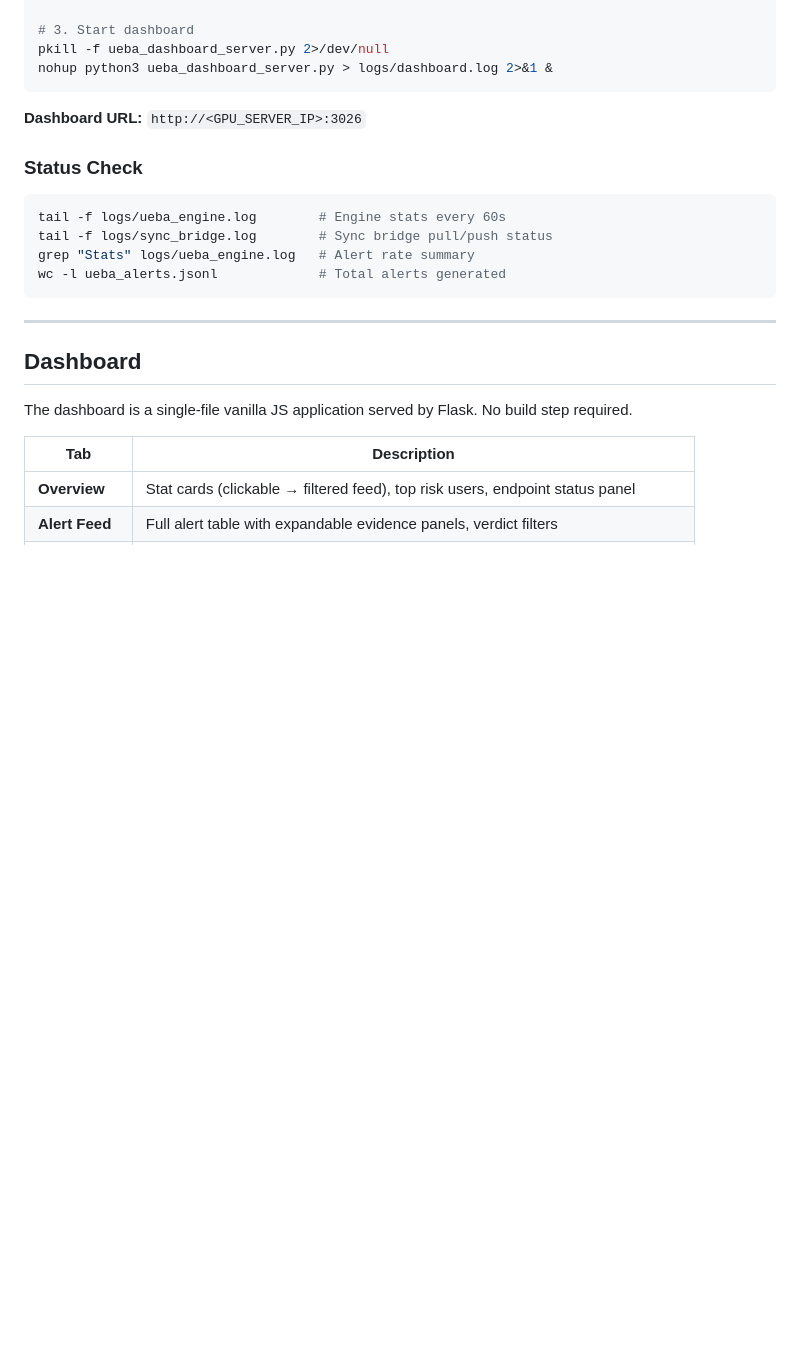
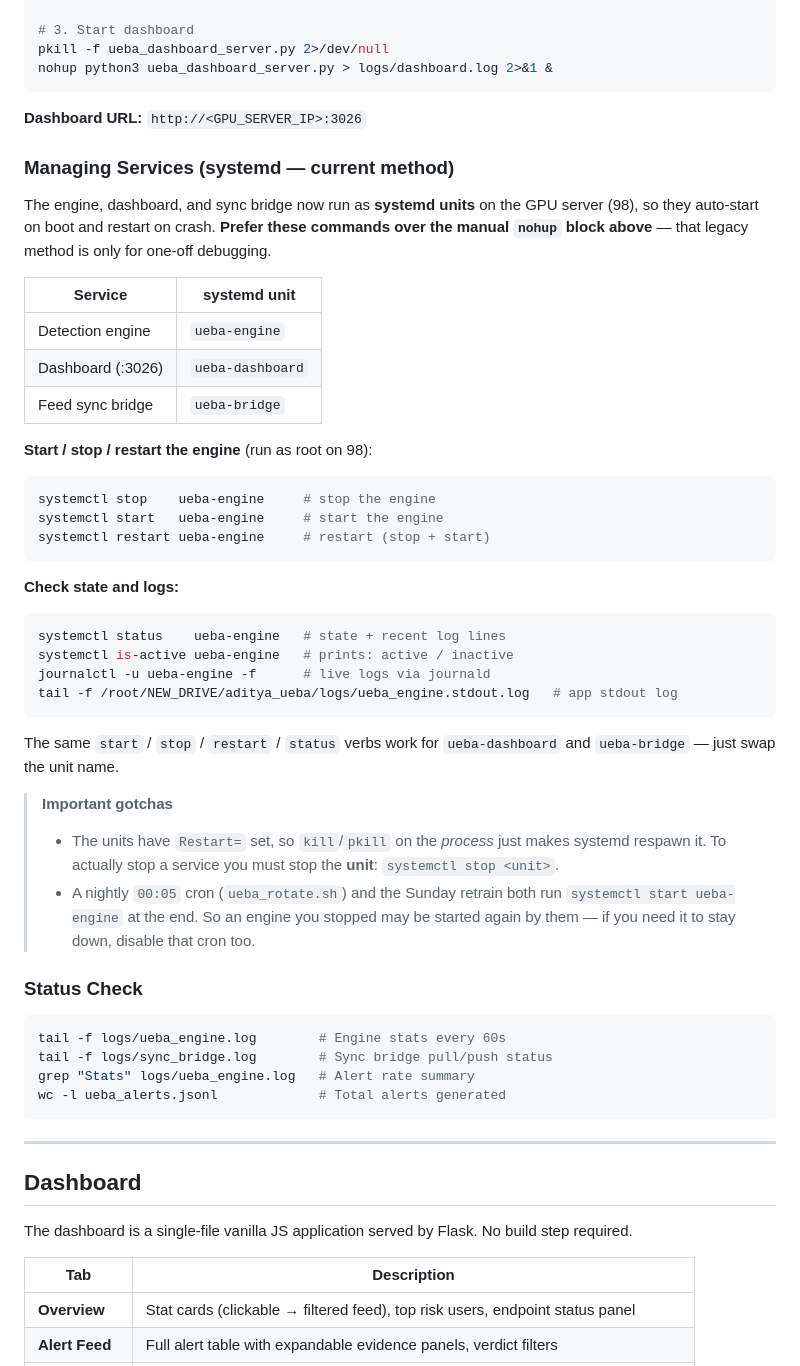
Before and after one commit to AdityaUmathe/CyberSentinel-UEBA, a Markdown page: README.md, the part around the change. GitHub-like rendering; blank space fills up the shorter version.

Commit message:
Docs: document systemd start/stop/restart for UEBA services
Add a "Managing Services (systemd)" subsection to Running the Stack with
explicit engine start/stop/restart/status commands, log commands, and the
Restart=/rotate-cron gotchas. Supersedes the legacy nohup/pkill method.

Co-Authored-By: Claude Opus 4.8 (1M context) <noreply@anthropic.com>

````diff
--- a/README.md
+++ b/README.md
@@ -273,6 +273,45 @@ nohup python3 ueba_dashboard_server.py > logs/dashboard.log 2>&1 &
 
 **Dashboard URL:** `http://<GPU_SERVER_IP>:3026`
 
+### Managing Services (systemd — current method)
+
+The engine, dashboard, and sync bridge now run as **systemd units** on the GPU server (98),
+so they auto-start on boot and restart on crash. **Prefer these commands over the manual
+`nohup` block above** — that legacy method is only for one-off debugging.
+
+| Service            | systemd unit     |
+| ------------------ | ---------------- |
+| Detection engine   | `ueba-engine`    |
+| Dashboard (:3026)  | `ueba-dashboard` |
+| Feed sync bridge   | `ueba-bridge`    |
+
+**Start / stop / restart the engine** (run as root on 98):
+
+```bash
+systemctl stop    ueba-engine     # stop the engine
+systemctl start   ueba-engine     # start the engine
+systemctl restart ueba-engine     # restart (stop + start)
+```
+
+**Check state and logs:**
+
+```bash
+systemctl status    ueba-engine   # state + recent log lines
+systemctl is-active ueba-engine   # prints: active / inactive
+journalctl -u ueba-engine -f      # live logs via journald
+tail -f /root/NEW_DRIVE/aditya_ueba/logs/ueba_engine.stdout.log   # app stdout log
+```
+
+The same `start` / `stop` / `restart` / `status` verbs work for `ueba-dashboard` and
+`ueba-bridge` — just swap the unit name.
+
+> **Important gotchas**
+> - The units have `Restart=` set, so `kill`/`pkill` on the *process* just makes systemd
+>   respawn it. To actually stop a service you must stop the **unit**: `systemctl stop <unit>`.
+> - A nightly `00:05` cron (`ueba_rotate.sh`) and the Sunday retrain both run
+>   `systemctl start ueba-engine` at the end. So an engine you stopped may be started
+>   again by them — if you need it to stay down, disable that cron too.
+
 ### Status Check
 
 ```bash
````
